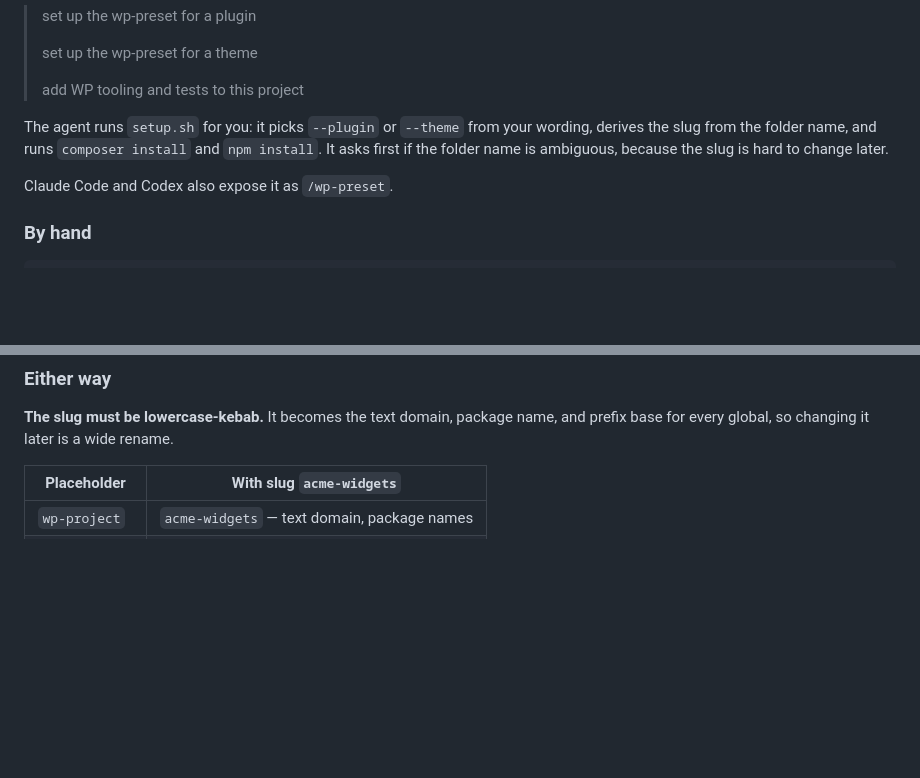
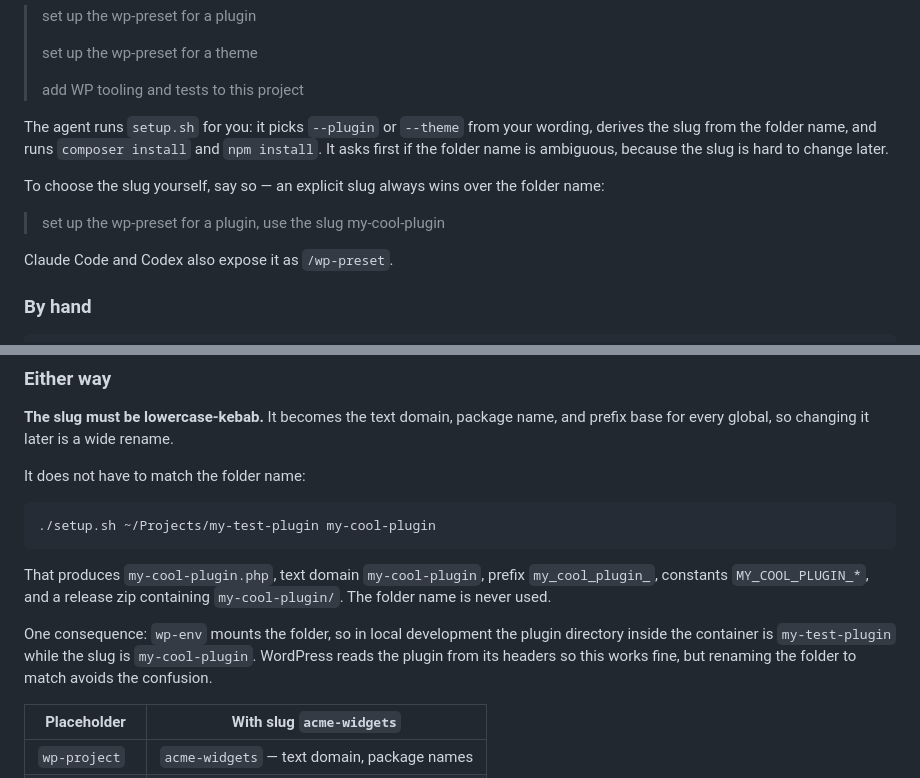
Before and after one commit to teamchrisfromthelc/wp-preset, a Markdown page: README.md, 2 parts joined by grey strips. GitHub-like rendering; blank space fills up the shorter version.

````diff
--- a/README.md
+++ b/README.md
@@ -60,6 +60,11 @@ wording, derives the slug from the folder name, and runs `composer install` and
 `npm install`. It asks first if the folder name is ambiguous, because the slug
 is hard to change later.
 
+To choose the slug yourself, say so — an explicit slug always wins over the
+folder name:
+
+> set up the wp-preset for a plugin, use the slug my-cool-plugin
+
 Claude Code and Codex also expose it as `/wp-preset`.
 
 ### By hand
@@ -82,6 +87,21 @@ format hook stays silent until they've run.
 
 **The slug must be lowercase-kebab.** It becomes the text domain, package name,
 and prefix base for every global, so changing it later is a wide rename.
+
+It does not have to match the folder name:
+
+```bash
+./setup.sh ~/Projects/my-test-plugin my-cool-plugin
+```
+
+That produces `my-cool-plugin.php`, text domain `my-cool-plugin`, prefix
+`my_cool_plugin_`, constants `MY_COOL_PLUGIN_*`, and a release zip containing
+`my-cool-plugin/`. The folder name is never used.
+
+One consequence: `wp-env` mounts the folder, so in local development the plugin
+directory inside the container is `my-test-plugin` while the slug is
+`my-cool-plugin`. WordPress reads the plugin from its headers so this works
+fine, but renaming the folder to match avoids the confusion.
 
 | Placeholder   | With slug `acme-widgets`                    |
 | ------------- | ------------------------------------------- |
````
Also changed, not shown: skill/wp-preset/SKILL.md (+8 -4 lines).
